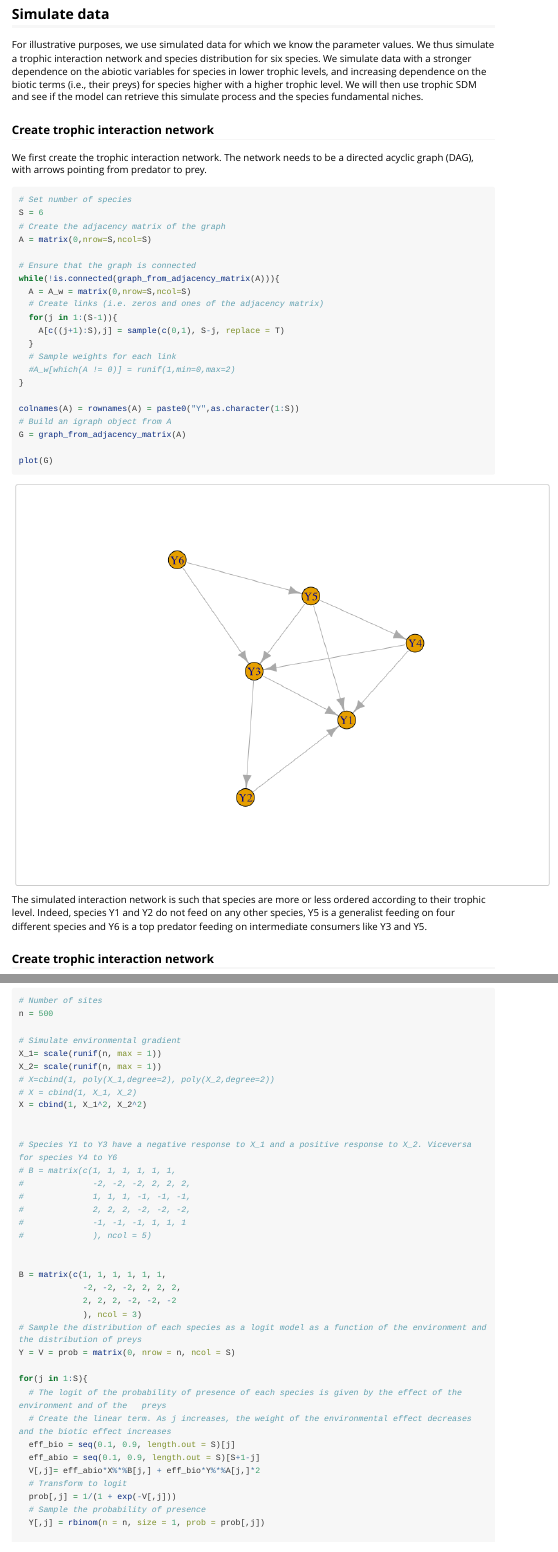
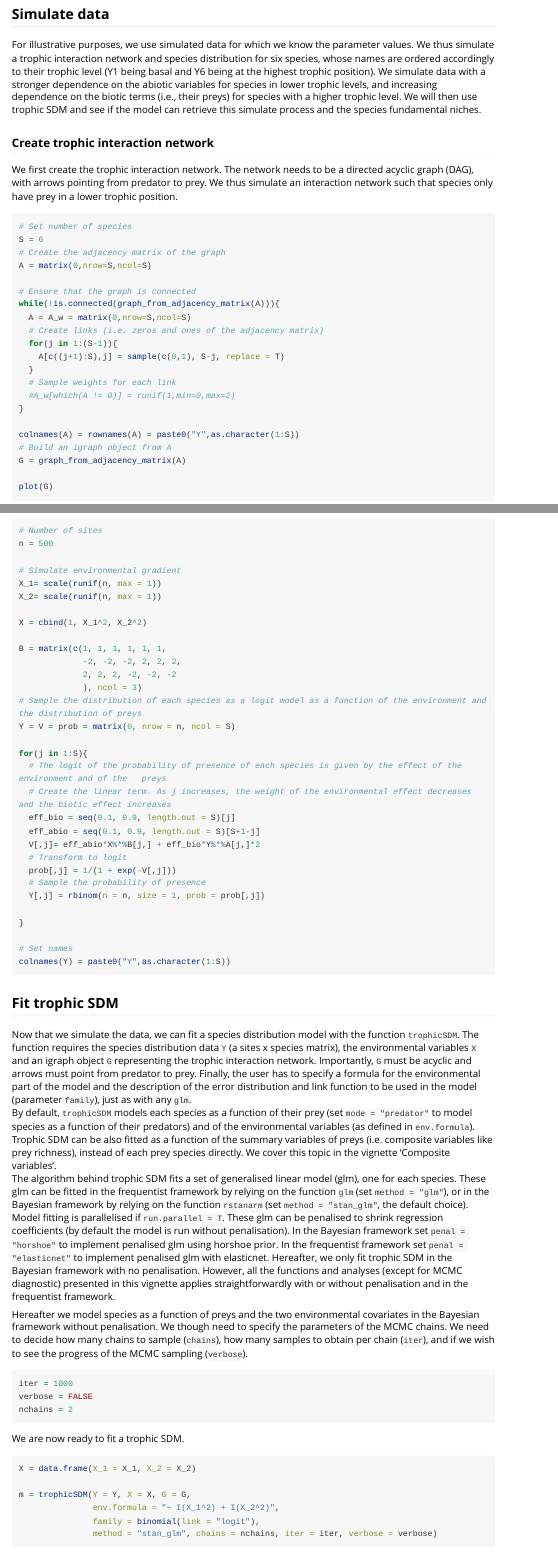
Before and after one commit to giopogg/webSDM, an R Markdown document (vignettes/Introduction.Rmd): the page in a window 1100 px wide, from 500 px down, and a second part further down, joined at a grey line. Rendered offline with R 4.5, knitr and Pandoc, with nearby package versions; some code elsewhere in the file could not run offline; long lines of code are wrapped.

````diff
--- a/R/predict.trophicSDMfit.R
+++ b/R/predict.trophicSDMfit.R
@@ -310,3 +311,4 @@
+      if(!fullPost & method == "stan_glm"){
         # if !fullPost, only take the mean and intervals
         for(j in 1:length(sp.prediction)){
           predictions.mean = rowMeans(sp.prediction[[j]])
--- a/vignettes/Introduction.Rmd
+++ b/vignettes/Introduction.Rmd
@@ -36,10 +36,11 @@
 
 
 ## Simulate data
-For illustrative purposes, we use simulated data for which we know the parameter values. We thus simulate a trophic interaction network and species distribution for six species. We simulate data with a stronger dependence on the abiotic variables for species in lower trophic levels, and increasing dependence on the biotic terms (i.e., their preys) for species higher with a higher trophic level. We will then use trophic SDM and see if the model can retrieve this simulate process and the species fundamental niches.
+For illustrative purposes, we use simulated data for which we know the parameter values. We thus simulate a trophic interaction network and species distribution for six species, whose names are ordered accordingly to their trophic level (Y1 being basal and Y6 being at the highest trophic position). We simulate data with a stronger dependence on the abiotic variables for species in lower trophic levels, and increasing dependence on the biotic terms (i.e., their preys) for species with a higher trophic level. We will then use trophic SDM and see if the model can retrieve this simulate process and the species fundamental niches.
 
 ### Create trophic interaction network
-We first create the trophic interaction network. The network needs to be a directed acyclic graph (DAG), with arrows pointing from predator to prey.
+We first create the trophic interaction network. The network needs to be a directed acyclic graph (DAG), with arrows pointing from predator to prey. We thus simulate an interaction network such that species only have prey in a lower trophic position.
+
 ```{r simulate graph, message = FALSE, warning = FALSE}
 # Set number of species
 S = 6
@@ -64,4 +65,3 @@
 plot(G)
 ```
 
-The simulated interaction network is such that species are more or less ordered according to their trophic level. Indeed, species Y1 and Y2 do not feed on any other species, Y5 is a generalist feeding on four different species and Y6 is a top predator feeding on intermediate consumers like Y3 and Y5.
@@ -76,19 +75,8 @@
 # Simulate environmental gradient
 X_1= scale(runif(n, max = 1))
 X_2= scale(runif(n, max = 1))
-# X=cbind(1, poly(X_1,degree=2), poly(X_2,degree=2))
-# X = cbind(1, X_1, X_2)
+
 X = cbind(1, X_1^2, X_2^2)
-
-
-# Species Y1 to Y3 have a negative response to X_1 and a positive response to X_2. Viceversa for species Y4 to Y6
-# B = matrix(c(1, 1, 1, 1, 1, 1,
-#              -2, -2, -2, 2, 2, 2,
-#              1, 1, 1, -1, -1, -1,
-#              2, 2, 2, -2, -2, -2,
-#              -1, -1, -1, 1, 1, 1
-#              ), ncol = 5)
-
 
 B = matrix(c(1, 1, 1, 1, 1, 1,
              -2, -2, -2, 2, 2, 2,
@@ -115,3 +103,6 @@
 ```
 
 ## Fit trophic SDM
+Now that we simulate the data, we can fit a species distribution model with the function `trophicSDM`. The function requires the species distribution data `Y` (a sites x species matrix), the environmental variables `X` and an igraph object `G` representing the trophic interaction network. Importantly, `G` must be acyclic and arrows must point from predator to prey. Finally, the user has to specify a formula for the environmental part of the model and the description of the error distribution and link function to be used in the model (parameter `family`), just as with any `glm`.
+By default, `trophicSDM` models each species as a function of their prey (set `mode = "predator"` to model species as a function of their predators) and of the environmental variables (as defined in `env.formula`). Trophic SDM can be also fitted as a function of the summary variables of preys (i.e. composite variables like prey richness), instead of each prey species directly. We cover this topic in the vignette 'Composite variables'.
+The algorithm behind trophic SDM fits a set of generalised linear model (glm), one for each species. These glm can be fitted in the frequentist framework by relying on the function `glm`  (set `method = "glm"`), or in the Bayesian framework by relying on the function `rstanarm` (set `method = "stan_glm"`, the default choice). Model fitting is parallelised if `run.parallel = T`.
````
Also changed, not shown: R/predict.trophicSDMfit.R (5 more changed lines), vignettes/Introduction.Rmd (8 more changed lines), 1 other file.
